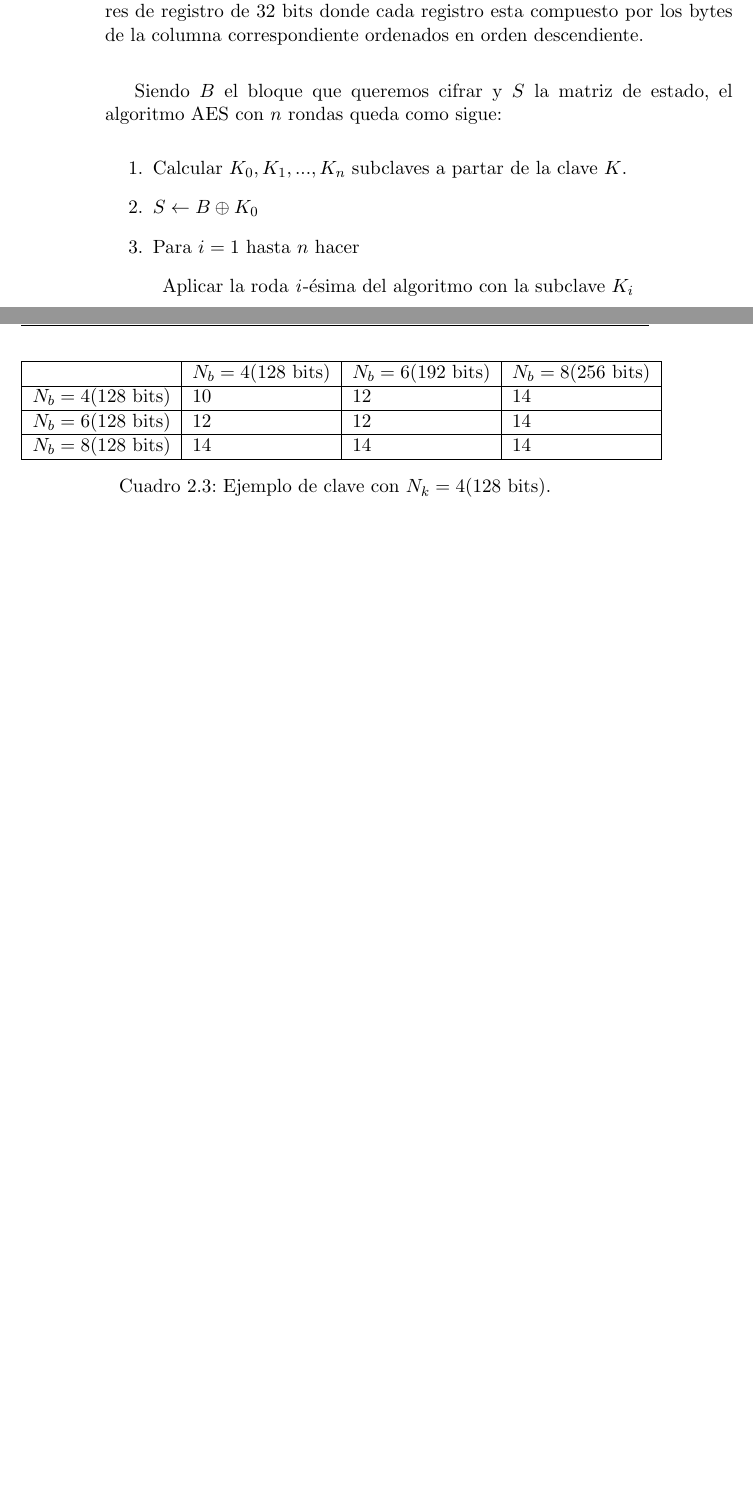
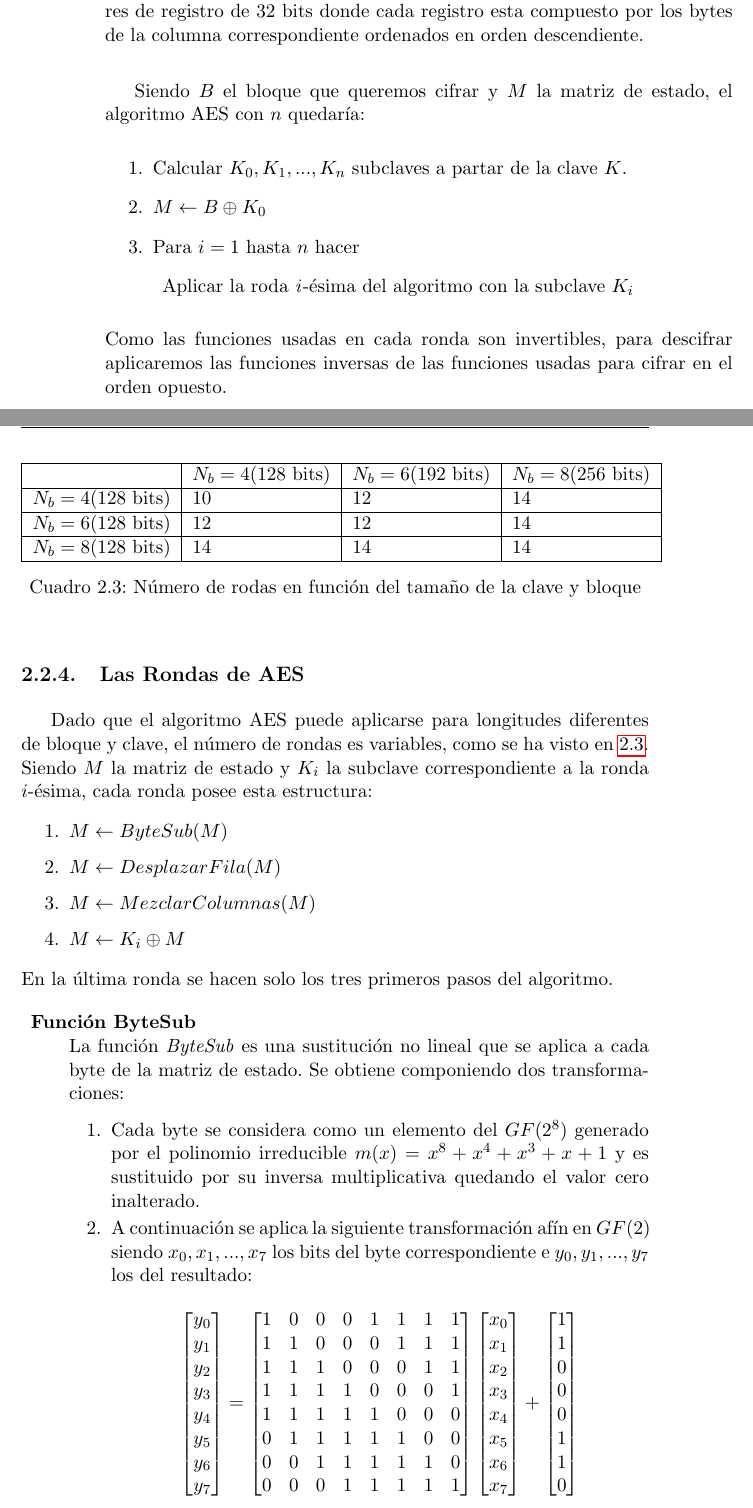
Before and after one commit to luistf24/TFG, a LaTeX thesis (proyecto.tex, which reads capitulos/02_Criptografia.tex): two parts of pages 18 and 19 of 29, joined at a grey line, cut so that both start at the same text, the shorter picture padded with empty space. Compiled offline with pdfLaTeX.

Commit message:
Continuo con AES

```diff
--- a/capitulos/02_Criptografia.tex
+++ b/capitulos/02_Criptografia.tex
@@ -102,16 +102,18 @@ El bloque ha cifrar o descifrar se traslada directamente byte a byte sobre la ma
 
 En otros casos el bloque y la clave pueden ser representados como vectores de registro de 32 bits donde cada registro esta compuesto por los bytes de la columna correspondiente ordenados en orden descendiente.\\
 
-Siendo $B$ el bloque que queremos cifrar y $S$ la matriz de estado, el algoritmo AES con $n$ rondas queda como sigue:
+Siendo $B$ el bloque que queremos cifrar y $M$ la matriz de estado, el algoritmo AES con $n$ quedaría:
 
 \begin{enumerate}
 	\item Calcular $K_0, K_1,...,K_n$ subclaves a partar de la clave $K$.
-	\item $S\leftarrow B \oplus K_0$
+	\item $M\leftarrow B \oplus K_0$
 	\item Para $i=1$ hasta $n$ hacer
 	\begin{description}
 			\item Aplicar la roda \emph{i}-ésima del algoritmo con la subclave $K_i$
 	\end{description}
 \end{enumerate}
+Como las funciones usadas en cada ronda son invertibles, para descifrar aplicaremos las funciones inversas de las funciones usadas para cifrar en el orden opuesto.
+
 \newpage
 \begin{table}[htb]
 	\begin{center}
@@ -122,6 +124,72 @@ Siendo $B$ el bloque que queremos cifrar y $S$ la matriz de estado, el algoritmo
 				$N_b = 6$(128 bits)& 12 & 12 & 14\\ \hline
 				$N_b = 8$(128 bits)& 14 & 14 & 14\\ \hline
 		\end{tabular}
-		\caption{Ejemplo de clave con $N_k=4$(128 bits).}
+		\caption{Número de rodas en función del tamaño de la clave y bloque}
+		\label{rondas_aes}
 	\end{center}
 \end{table}
+
+\subsection{Las Rondas de AES}
+Dado que el algoritmo AES puede aplicarse para longitudes diferentes de bloque y clave, el número de rondas es variables, como se ha visto en \ref{rondas_aes}.\\
+Siendo $M$ la matriz de estado y $K_i$ la subclave correspondiente a la ronda $i$-ésima, cada ronda posee esta estructura:
+\begin{enumerate}
+	\item $M \leftarrow ByteSub(M)$
+	\item $M \leftarrow DesplazarFila(M)$
+	\item $M \leftarrow MezclarColumnas(M)$
+	\item $M \leftarrow K_i \oplus M$
+\end{enumerate}
+En la última ronda se hacen solo los tres primeros pasos del algoritmo.
+
+\begin{description}
+	\item \textbf{Función ByteSub}\\
+		La función \emph{ByteSub} es una sustitución no lineal que se aplica a cada byte de la matriz de estado. Se obtiene componiendo dos transformaciones:
+		\begin{enumerate}
+			\item Cada byte se considera como un elemento del $GF(2^8)$ generado por el polinomio irreducible $m(x)=x^8+x^4+x^3+x+1$ y es sustituido por su inversa multiplicativa quedando el valor cero inalterado.
+			\item A continuación se aplica la siguiente transformación afín en $GF(2)$ siendo $x_0, x_1,...,x_7$ los bits del byte correspondiente e $y_0, y_1,...,y_7$ los del resultado:
+
+				\begin{equation*}
+					\begin{bmatrix}
+						y_0\\
+						y_1\\
+						y_2\\
+						y_3\\
+						y_4\\
+						y_5\\
+						y_6\\
+						y_7\\
+					\end{bmatrix}
+					=
+					\begin{bmatrix} % O matrices como esta de 4 x 3
+						1 & 0 & 0 & 0 & 1 & 1 & 1 & 1\\
+						1 & 1 & 0 & 0 & 0 & 1 & 1 & 1\\
+						1 & 1 & 1 & 0 & 0 & 0 & 1 & 1\\
+						1 & 1 & 1 & 1 & 0 & 0 & 0 & 1\\
+						1 & 1 & 1 & 1 & 1 & 0 & 0 & 0\\
+						0 & 1 & 1 & 1 & 1 & 1 & 0 & 0\\
+						0 & 0 & 1 & 1 & 1 & 1 & 1 & 0\\
+						0 & 0 & 0 & 1 & 1 & 1 & 1 & 1\\
+					\end{bmatrix}
+					\begin{bmatrix}
+						x_0\\
+						x_1\\
+						x_2\\
+						x_3\\
+						x_4\\
+						x_5\\
+						x_6\\
+						x_7\\
+					\end{bmatrix}
+					+
+					\begin{bmatrix}
+						1\\
+						1\\
+						0\\
+						0\\
+						0\\
+						1\\
+						1\\
+						0\\
+					\end{bmatrix}
+			\end{equation*}
+		\end{enumerate}
+\end{description}
--- a/proyecto.tex
+++ b/proyecto.tex
@@ -6,6 +6,7 @@
 \usepackage[utf8]{inputenc}
 \usepackage[spanish]{babel}
 \usepackage{array}
+\usepackage{amsmath}
 
 % \usepackage[style=list, number=none]{glossary} %
 %\usepackage{titlesec}
```
